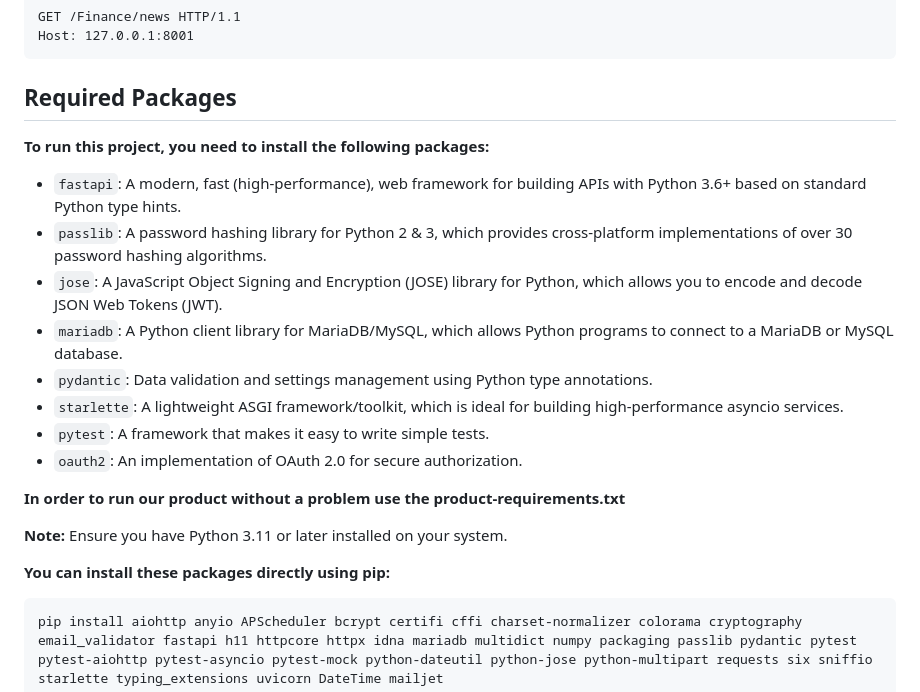
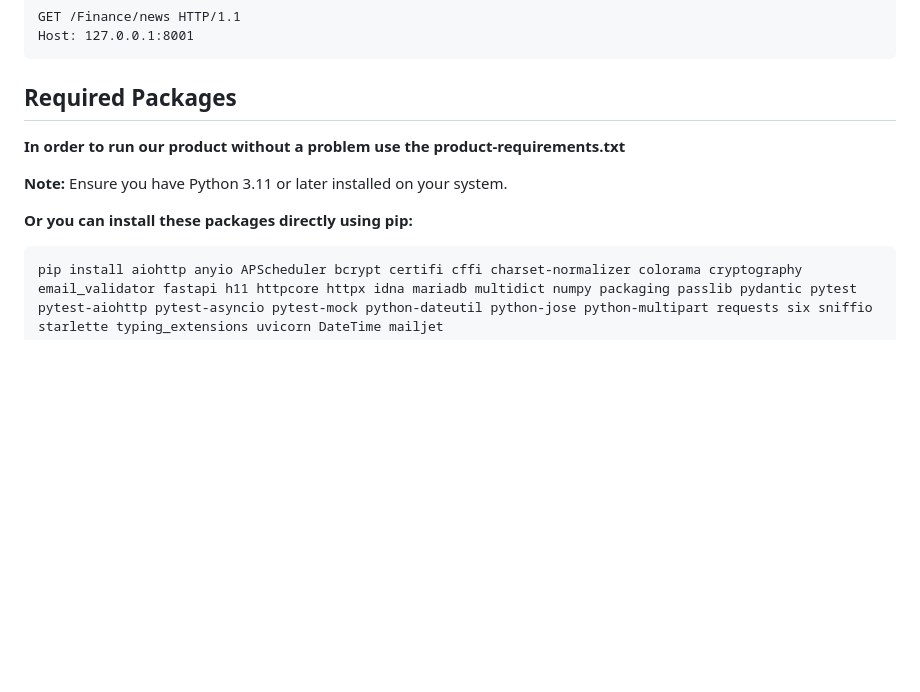
Before and after one commit to TA-OOP-TEAMWORK-PROJECT/Virtual-Wallet, a Markdown page: README.md, the part around the change. Rendered like a GitHub page; blank space fills up the shorter version.

````diff
--- a/README.md
+++ b/README.md
@@ -822,22 +822,12 @@ Host: 127.0.0.1:8001
 ```
 
 ## Required Packages
-**To run this project, you need to install the following packages:**
-
-- `fastapi`: A modern, fast (high-performance), web framework for building APIs with Python 3.6+ based on standard Python type hints.
-- `passlib`: A password hashing library for Python 2 & 3, which provides cross-platform implementations of over 30 password hashing algorithms.
-- `jose`: A JavaScript Object Signing and Encryption (JOSE) library for Python, which allows you to encode and decode JSON Web Tokens (JWT).
-- `mariadb`: A Python client library for MariaDB/MySQL, which allows Python programs to connect to a MariaDB or MySQL database.
-- `pydantic`: Data validation and settings management using Python type annotations.
-- `starlette`: A lightweight ASGI framework/toolkit, which is ideal for building high-performance asyncio services.
-- `pytest`: A framework that makes it easy to write simple tests.
-- `oauth2`: An implementation of OAuth 2.0 for secure authorization.
 
 **In order to run our product without a problem use the product-requirements.txt**
 
 **Note:** Ensure you have Python 3.11 or later installed on your system.
 
-**You can install these packages directly using pip:**
+**Or you can install these packages directly using pip:**
 
 ```http
 pip install aiohttp anyio APScheduler bcrypt certifi cffi charset-normalizer colorama cryptography email_validator fastapi h11 httpcore httpx idna mariadb multidict numpy packaging passlib pydantic pytest pytest-aiohttp pytest-asyncio pytest-mock python-dateutil python-jose python-multipart requests six sniffio starlette typing_extensions uvicorn DateTime mailjet
````
